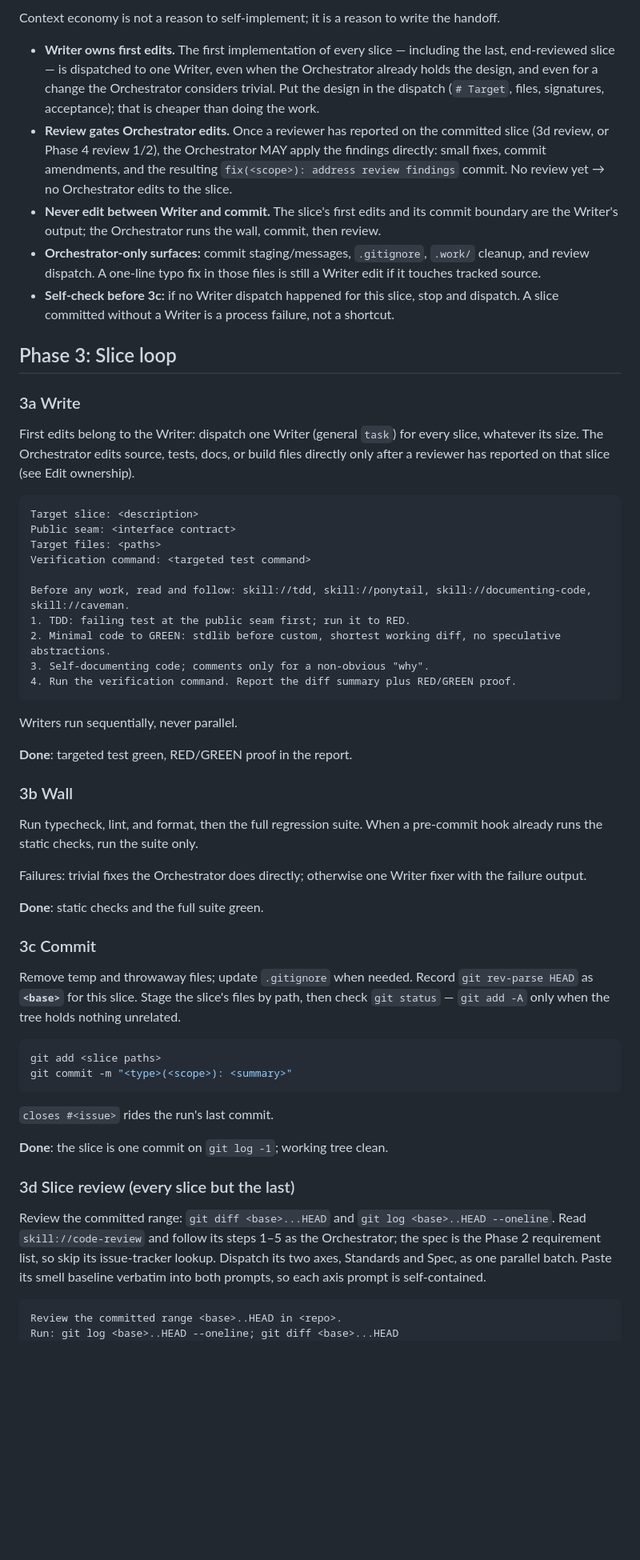
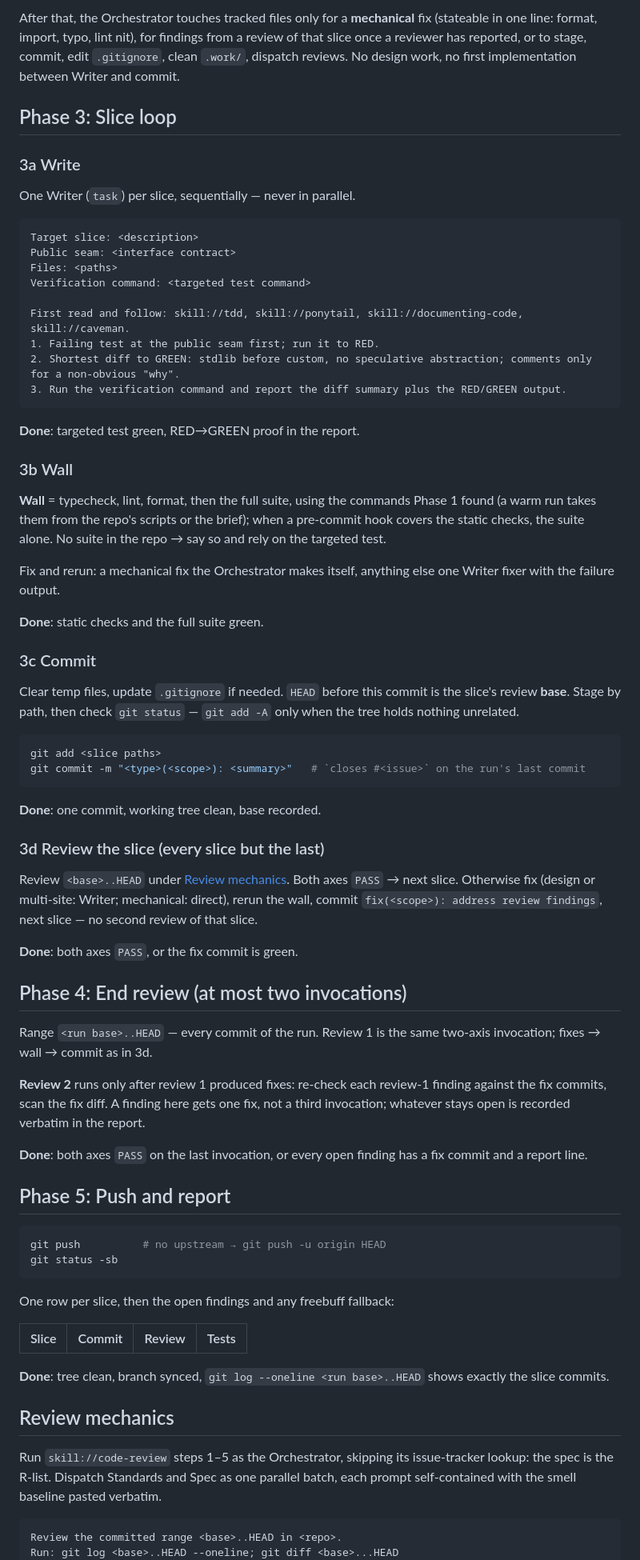
Before and after one commit to vadash/claude_skills, a Markdown page: _universal/implement-agents/SKILL.md, the part around one of its changes. Shown at 80% size. Drawn GitHub-style; blank space fills up the shorter version.

Commit message:
Update implent-agents skill

````diff
--- a/_universal/implement-agents/SKILL.md
+++ b/_universal/implement-agents/SKILL.md
@@ -53,69 +48,76 @@ Synthesize:
 
-Context economy is not a reason to self-implement; it is a reason to write the handoff.
-
-- **Writer owns first edits.** The first implementation of every slice — including the last,
-  end-reviewed slice — is dispatched to one Writer, even when the Orchestrator already holds
-  the design, and even for a change the Orchestrator considers trivial. Put the design in the
-  dispatch (`# Target`, files, signatures, acceptance); that is cheaper than doing the work.
-- **Review gates Orchestrator edits.** Once a reviewer has reported on the committed slice
-  (3d review, or Phase 4 review 1/2), the Orchestrator MAY apply the findings directly: small
-  fixes, commit amendments, and the resulting `fix(<scope>): address review findings` commit.
-  No review yet → no Orchestrator edits to the slice.
-- **Never edit between Writer and commit.** The slice's first edits and its commit boundary
-  are the Writer's output; the Orchestrator runs the wall, commit, then review.
-- **Orchestrator-only surfaces:** commit staging/messages, `.gitignore`, `.work/` cleanup, and
-  review dispatch. A one-line typo fix in those files is still a Writer edit if it touches
-  tracked source.
-- **Self-check before 3c:** if no Writer dispatch happened for this slice, stop and dispatch.
-  A slice committed without a Writer is a process failure, not a shortcut.
+After that, the Orchestrator touches tracked files only for a **mechanical** fix (stateable in one line: format, import, typo, lint nit), for findings from a review of that slice once a reviewer has reported, or to stage, commit, edit `.gitignore`, clean `.work/`, dispatch reviews. No design work, no first implementation between Writer and commit.
 
 ## Phase 3: Slice loop
 
 ### 3a Write
 
-First edits belong to the Writer: dispatch one Writer (general `task`) for every slice, whatever its size. The Orchestrator edits source, tests, docs, or build files directly only after a reviewer has reported on that slice (see Edit ownership).
+One Writer (`task`) per slice, sequentially — never in parallel.
 
 ```markdown
 Target slice: <description>
 Public seam: <interface contract>
-Target files: <paths>
+Files: <paths>
 Verification command: <targeted test command>
 
-Before any work, read and follow: skill://tdd, skill://ponytail, skill://documenting-code, skill://caveman.
-1. TDD: failing test at the public seam first; run it to RED.
-2. Minimal code to GREEN: stdlib before custom, shortest working diff, no speculative abstractions.
-3. Self-documenting code; comments only for a non-obvious "why".
-4. Run the verification command. Report the diff summary plus RED/GREEN proof.
+First read and follow: skill://tdd, skill://ponytail, skill://documenting-code, skill://caveman.
+1. Failing test at the public seam first; run it to RED.
+2. Shortest diff to GREEN: stdlib before custom, no speculative abstraction; comments only for a non-obvious "why".
+3. Run the verification command and report the diff summary plus the RED/GREEN output.
 ```
 
-Writers run sequentially, never parallel.
-
-**Done**: targeted test green, RED/GREEN proof in the report.
+**Done**: targeted test green, RED→GREEN proof in the report.
 
 ### 3b Wall
 
-Run typecheck, lint, and format, then the full regression suite. When a pre-commit hook already runs the static checks, run the suite only.
+**Wall** = typecheck, lint, format, then the full suite, using the commands Phase 1 found (a warm run takes them from the repo's scripts or the brief); when a pre-commit hook covers the static checks, the suite alone. No suite in the repo → say so and rely on the targeted test.
 
-Failures: trivial fixes the Orchestrator does directly; otherwise one Writer fixer with the failure output.
+Fix and rerun: a mechanical fix the Orchestrator makes itself, anything else one Writer fixer with the failure output.
 
 **Done**: static checks and the full suite green.
 
 ### 3c Commit
 
-Remove temp and throwaway files; update `.gitignore` when needed. Record `git rev-parse HEAD` as **`<base>`** for this slice. Stage the slice's files by path, then check `git status` — `git add -A` only when the tree holds nothing unrelated.
+Clear temp files, update `.gitignore` if needed. `HEAD` before this commit is the slice's review **base**. Stage by path, then check `git status` — `git add -A` only when the tree holds nothing unrelated.
 
 ```bash
 git add <slice paths>
-git commit -m "<type>(<scope>): <summary>"
+git commit -m "<type>(<scope>): <summary>"   # `closes #<issue>` on the run's last commit
 ```
 
-`closes #<issue>` rides the run's last commit.
+**Done**: one commit, working tree clean, base recorded.
 
-**Done**: the slice is one commit on `git log -1`; working tree clean.
+### 3d Review the slice (every slice but the last)
 
-### 3d Slice review (every slice but the last)
+Review `<base>..HEAD` under [Review mechanics](#review-mechanics). Both axes `PASS` → next slice. Otherwise fix (design or multi-site: Writer; mechanical: direct), rerun the wall, commit `fix(<scope>): address review findings`, next slice — no second review of that slice.
 
-Review the committed range: `git diff <base>...HEAD` and `git log <base>..HEAD --oneline`. Read `skill://code-review` and follow its steps 1–5 as the Orchestrator; the spec is the Phase 2 requirement list, so skip its issue-tracker lookup. Dispatch its two axes, Standards and Spec, as one parallel batch. Paste its smell baseline verbatim into both prompts, so each axis prompt is self-contained.
+**Done**: both axes `PASS`, or the fix commit is green.
+
+## Phase 4: End review (at most two invocations)
+
+Range `<run base>..HEAD` — every commit of the run. Review 1 is the same two-axis invocation; fixes → wall → commit as in 3d.
+
+**Review 2** runs only after review 1 produced fixes: re-check each review-1 finding against the fix commits, scan the fix diff. A finding here gets one fix, not a third invocation; whatever stays open is recorded verbatim in the report.
+
+**Done**: both axes `PASS` on the last invocation, or every open finding has a fix commit and a report line.
+
+## Phase 5: Push and report
+
+```bash
+git push          # no upstream → git push -u origin HEAD
+git status -sb
+```
+
+One row per slice, then the open findings and any freebuff fallback:
+
+| Slice | Commit | Review | Tests |
+|---|---|---|---|
+
+**Done**: tree clean, branch synced, `git log --oneline <run base>..HEAD` shows exactly the slice commits.
+
+## Review mechanics
+
+Run `skill://code-review` steps 1–5 as the Orchestrator, skipping its issue-tracker lookup: the spec is the R-list. Dispatch Standards and Spec as one parallel batch, each prompt self-contained with the smell baseline pasted verbatim.
 
 ```markdown
 Review the committed range <base>..HEAD in <repo>.
````
Also changed, not shown: other parts of _universal/implement-agents/SKILL.md (+28 -61 lines).
